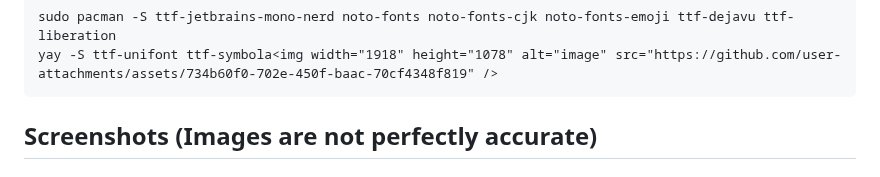
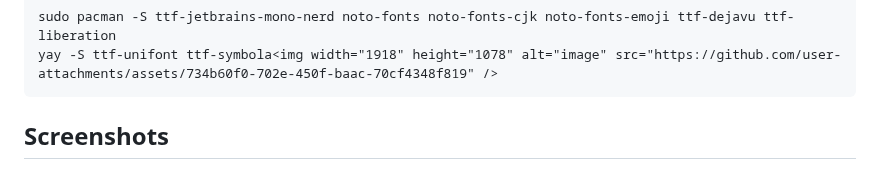
Before and after one commit to Nico-Shock/My-Arch-Workspace, a Markdown page: README.md, the part around one of its changes. Rendered like a GitHub page.

````diff
--- a/README.md
+++ b/README.md
@@ -239,5 +239,5 @@ sudo pacman -S ttf-jetbrains-mono-nerd noto-fonts noto-fonts-cjk noto-fonts-emoj
 yay -S ttf-unifont ttf-symbola<img width="1918" height="1078" alt="image" src="https://github.com/user-attachments/assets/734b60f0-702e-450f-baac-70cf4348f819" />
 ```
 
-## Screenshots (Images are not perfectly accurate)
+## Screenshots
 
````
Also changed, not shown: other parts of README.md (+1 -8 lines).
